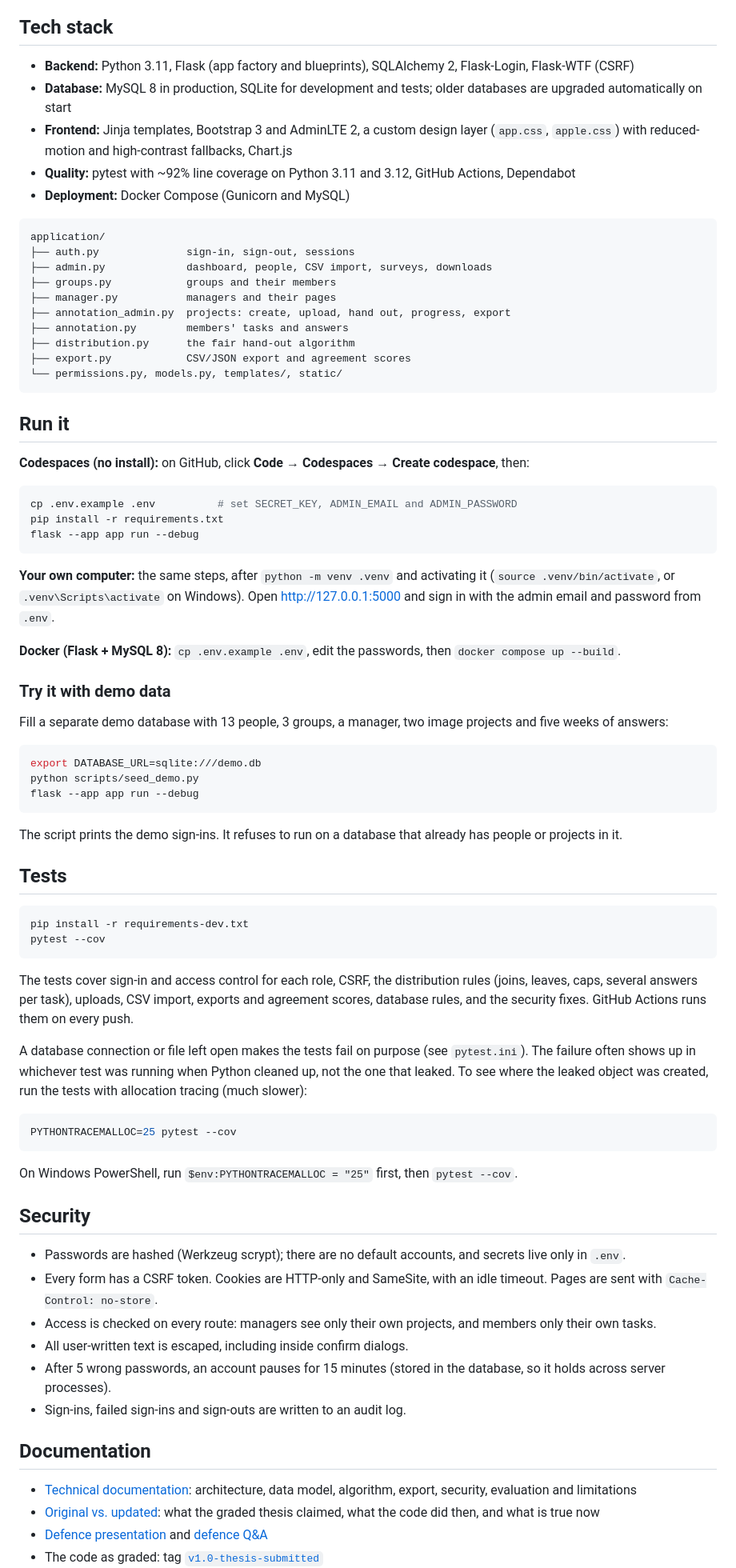
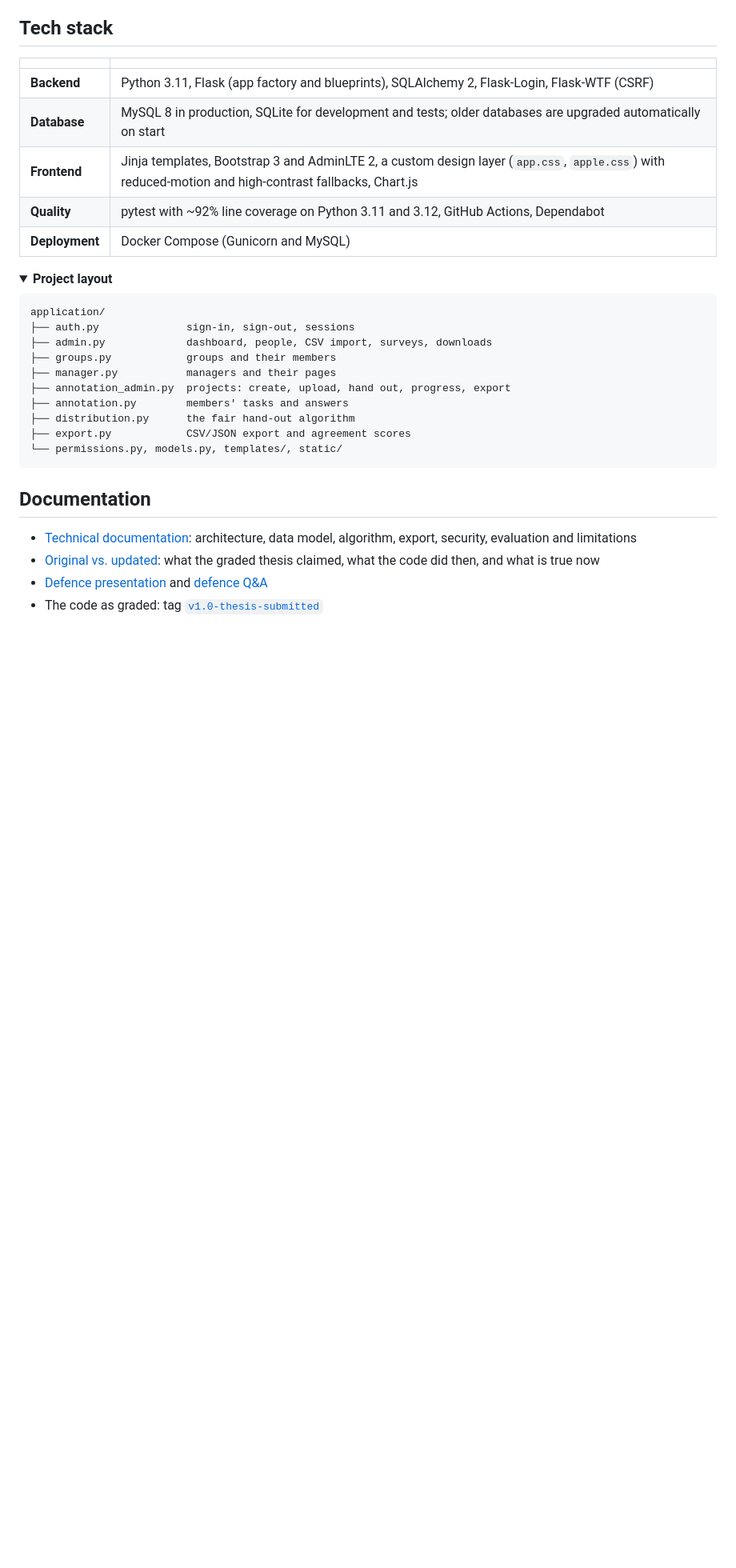
Before and after one commit to baselnasser99/Data-Tagging-Application, a Markdown page: README.md, the part around one of its changes. Shown at 80% size. GitHub-like rendering; folded sections open; blank space fills up the shorter version.

````diff
--- a/README.md
+++ b/README.md
@@ -75,10 +177,15 @@ The code is in [`application/distribution.py`](application/distribution.py), and
 ## Tech stack
 
-- **Backend:** Python 3.11, Flask (app factory and blueprints), SQLAlchemy 2, Flask-Login, Flask-WTF (CSRF)
-- **Database:** MySQL 8 in production, SQLite for development and tests; older databases are upgraded automatically on start
-- **Frontend:** Jinja templates, Bootstrap 3 and AdminLTE 2, a custom design layer (`app.css`, `apple.css`) with reduced-motion and high-contrast fallbacks, Chart.js
-- **Quality:** pytest with ~92% line coverage on Python 3.11 and 3.12, GitHub Actions, Dependabot
-- **Deployment:** Docker Compose (Gunicorn and MySQL)
+| | |
+|---|---|
+| **Backend** | Python 3.11, Flask (app factory and blueprints), SQLAlchemy 2, Flask-Login, Flask-WTF (CSRF) |
+| **Database** | MySQL 8 in production, SQLite for development and tests; older databases are upgraded automatically on start |
+| **Frontend** | Jinja templates, Bootstrap 3 and AdminLTE 2, a custom design layer (`app.css`, `apple.css`) with reduced-motion and high-contrast fallbacks, Chart.js |
+| **Quality** | pytest with ~92% line coverage on Python 3.11 and 3.12, GitHub Actions, Dependabot |
+| **Deployment** | Docker Compose (Gunicorn and MySQL) |
+
+<details>
+<summary><b>Project layout</b></summary>
 
 ```
 application/
@@ -93,57 +200,7 @@ application/
 └── permissions.py, models.py, templates/, static/
 ```
 
-## Run it
-
-**Codespaces (no install):** on GitHub, click **Code → Codespaces → Create codespace**, then:
-
-```bash
-cp .env.example .env          # set SECRET_KEY, ADMIN_EMAIL and ADMIN_PASSWORD
-pip install -r requirements.txt
-flask --app app run --debug
-```
-
-**Your own computer:** the same steps, after `python -m venv .venv` and activating it (`source .venv/bin/activate`, or `.venv\Scripts\activate` on Windows). Open http://127.0.0.1:5000 and sign in with the admin email and password from `.env`.
-
-**Docker (Flask + MySQL 8):** `cp .env.example .env`, edit the passwords, then `docker compose up --build`.
-
-### Try it with demo data
-
-Fill a separate demo database with 13 people, 3 groups, a manager, two image projects and five weeks of answers:
-
-```bash
-export DATABASE_URL=sqlite:///demo.db
-python scripts/seed_demo.py
-flask --app app run --debug
-```
-
-The script prints the demo sign-ins. It refuses to run on a database that already has people or projects in it.
-
-## Tests
-
-```bash
-pip install -r requirements-dev.txt
-pytest --cov
-```
-
-The tests cover sign-in and access control for each role, CSRF, the distribution rules (joins, leaves, caps, several answers per task), uploads, CSV import, exports and agreement scores, database rules, and the security fixes. GitHub Actions runs them on every push.
-
-A database connection or file left open makes the tests fail on purpose (see `pytest.ini`). The failure often shows up in whichever test was running when Python cleaned up, not the one that leaked. To see where the leaked object was created, run the tests with allocation tracing (much slower):
-
-```bash
-PYTHONTRACEMALLOC=25 pytest --cov
-```
-
-On Windows PowerShell, run `$env:PYTHONTRACEMALLOC = "25"` first, then `pytest --cov`.
-
-## Security
-
-- Passwords are hashed (Werkzeug scrypt); there are no default accounts, and secrets live only in `.env`.
-- Every form has a CSRF token. Cookies are HTTP-only and SameSite, with an idle timeout. Pages are sent with `Cache-Control: no-store`.
-- Access is checked on every route: managers see only their own projects, and members only their own tasks.
-- All user-written text is escaped, including inside confirm dialogs.
-- After 5 wrong passwords, an account pauses for 15 minutes (stored in the database, so it holds across server processes).
-- Sign-ins, failed sign-ins and sign-outs are written to an audit log.
+</details>
 
 ## Documentation
 
````
Also changed, not shown: other parts of README.md (+110 -8 lines), docs/preview/linkedin.png (added), docs/preview/linkedin@2x.png (added), docs/preview/preview.png (added), docs/preview/preview@2x.png (added), docs/preview/social-preview.png (added), 3 other files.
